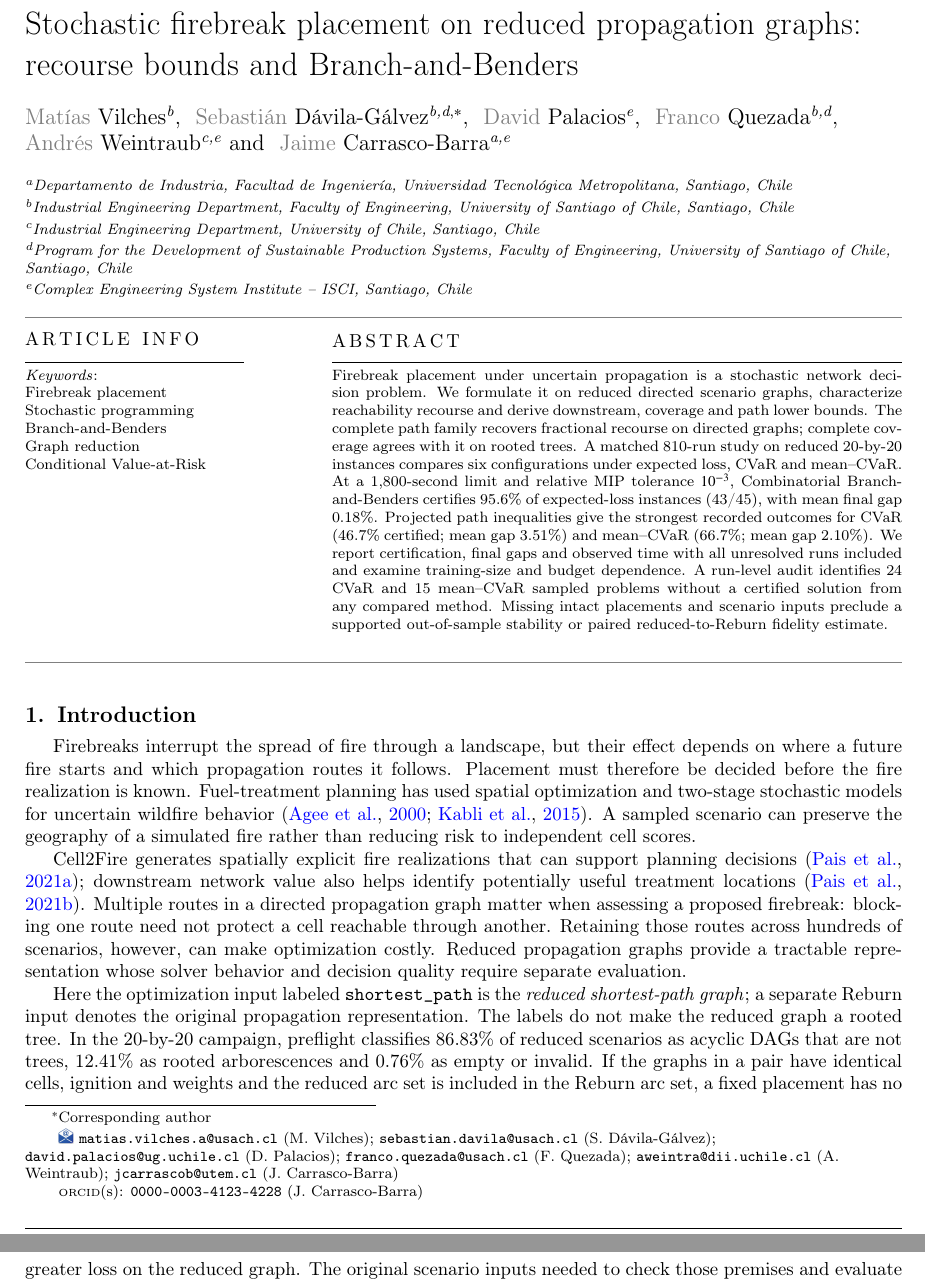
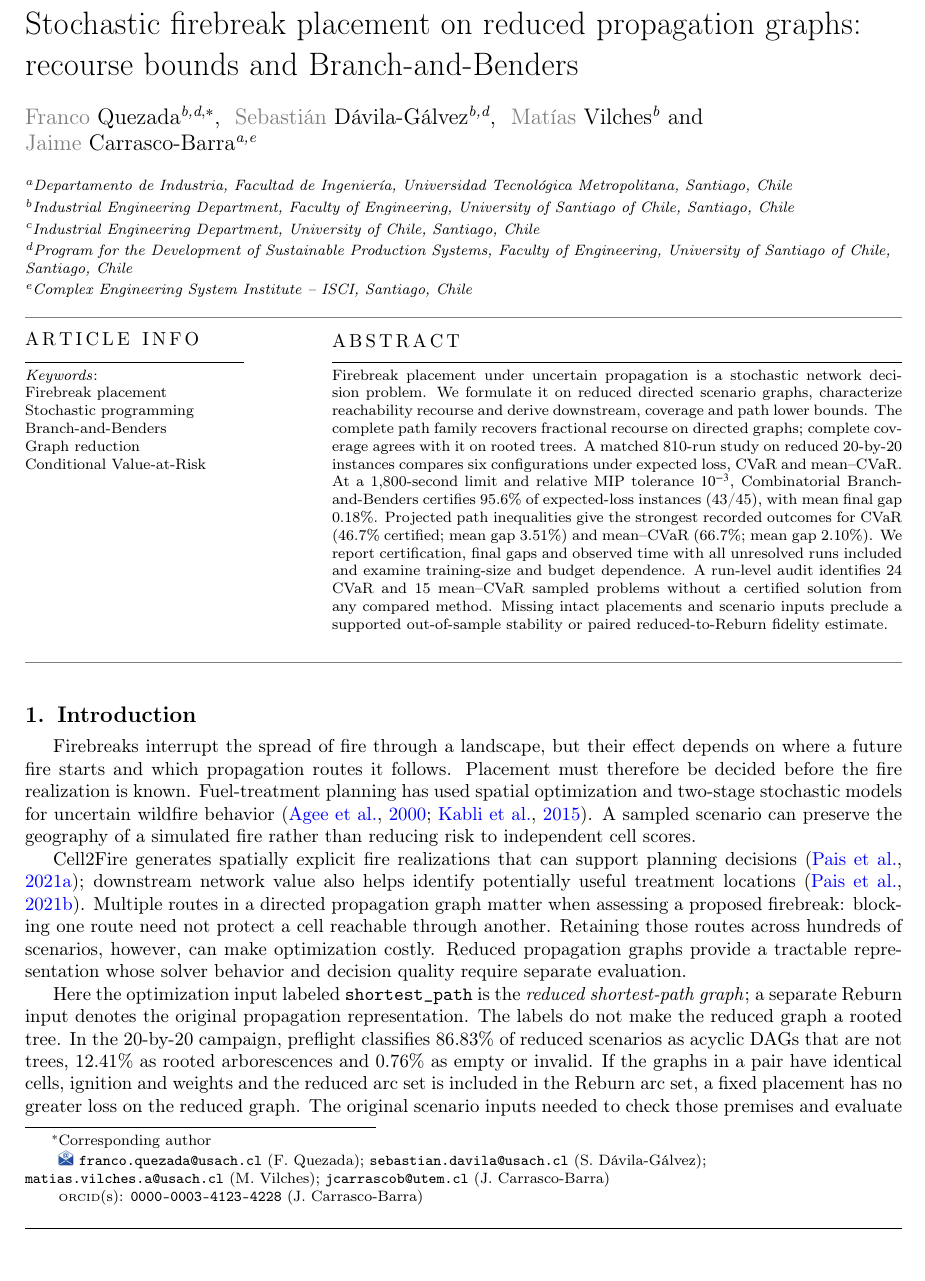
Before and after one commit to FrancoQuezada/FPP_2Stage_SP_ITOR, a LaTeX paper (main.tex): two parts of pages 1 and 2 of 13 before the commit and part of page 1 of 13 after it, the two joined at a grey line, cut so that both start at the same text, the shorter picture padded with empty space. Compiled offline with pdfLaTeX; a LaTeX package or settings file that is missing is left out.

Commit message:
Updates from Overleaf

```diff
--- a/main.tex
+++ b/main.tex
@@ -16,19 +16,19 @@
 \begin{document}
 \let\WriteBookmarks\relax
 \shorttitle{Stochastic firebreak placement on reduced graphs}
-\shortauthors{M. Vilches et~al.}
+\shortauthors{Quezada et~al.}
 \title[mode=title]{Stochastic firebreak placement on reduced propagation graphs: recourse bounds and Branch-and-Benders}
 
+% \author[5]{David Palacios}
+% \ead{david.palacios@ug.uchile.cl}
+\author[2,4]{Franco Quezada}
+\ead{franco.quezada@usach.cl}\cormark[1]
+\author[2,4]{Sebasti\'an D\'avila-G\'alvez}
+\ead{sebastian.davila@usach.cl}
+% \author[3,5]{Andr\'es Weintraub}
+% \ead{aweintra@dii.uchile.cl}
 \author[2]{Mat\'ias Vilches}
 \ead{matias.vilches.a@usach.cl}
-\author[2,4]{Sebasti\'an D\'avila-G\'alvez}\cormark[1]
-\ead{sebastian.davila@usach.cl}
-\author[5]{David Palacios}
-\ead{david.palacios@ug.uchile.cl}
-\author[2,4]{Franco Quezada}
-\ead{franco.quezada@usach.cl}
-\author[3,5]{Andr\'es Weintraub}
-\ead{aweintra@dii.uchile.cl}
 \author[1,5]{Jaime Carrasco-Barra}[orcid=0000-0003-4123-4228]
 \ead{jcarrascob@utem.cl}
 
```
